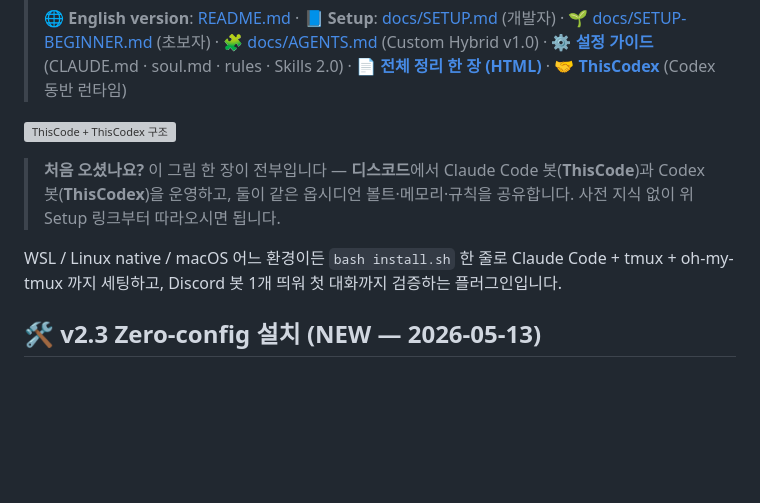
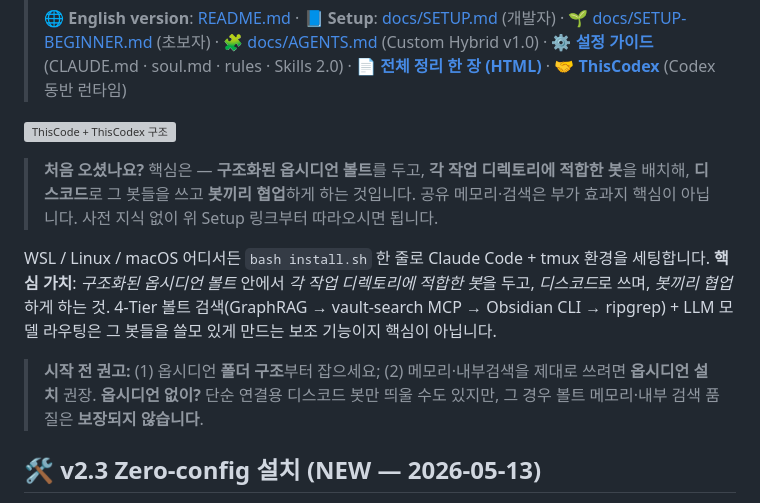
Before and after one commit to treylom/claude-discode, a Markdown page: README.ko.md, the part around the change. Drawn GitHub-style; blank space fills up the shorter version; grey boxes are pictures that could not be loaded.

```diff
--- a/README.ko.md
+++ b/README.ko.md
@@ -6,9 +6,11 @@
 
 ![ThisCode + ThisCodex 구조](assets/architecture.png)
 
-> **처음 오셨나요?** 이 그림 한 장이 전부입니다 — **디스코드**에서 Claude Code 봇(**ThisCode**)과 Codex 봇(**ThisCodex**)을 운영하고, 둘이 같은 옵시디언 볼트·메모리·규칙을 공유합니다. 사전 지식 없이 위 Setup 링크부터 따라오시면 됩니다.
+> **처음 오셨나요?** 핵심은 — **구조화된 옵시디언 볼트**를 두고, **각 작업 디렉토리에 적합한 봇**을 배치해, **디스코드**로 그 봇들을 쓰고 **봇끼리 협업**하게 하는 것입니다. 공유 메모리·검색은 부가 효과지 핵심이 아닙니다. 사전 지식 없이 위 Setup 링크부터 따라오시면 됩니다.
 
-WSL / Linux native / macOS 어느 환경이든 `bash install.sh` 한 줄로 Claude Code + tmux + oh-my-tmux 까지 세팅하고, Discord 봇 1개 띄워 첫 대화까지 검증하는 플러그인입니다.
+WSL / Linux / macOS 어디서든 `bash install.sh` 한 줄로 Claude Code + tmux 환경을 세팅합니다. **핵심 가치**: *구조화된 옵시디언 볼트* 안에서 *각 작업 디렉토리에 적합한 봇*을 두고, *디스코드*로 쓰며, *봇끼리 협업*하게 하는 것. 4-Tier 볼트 검색(GraphRAG → vault-search MCP → Obsidian CLI → ripgrep) + LLM 모델 라우팅은 그 봇들을 쓸모 있게 만드는 보조 기능이지 핵심이 아닙니다.
+
+> **시작 전 권고:** (1) 옵시디언 **폴더 구조**부터 잡으세요; (2) 메모리·내부검색을 제대로 쓰려면 **옵시디언 설치** 권장. **옵시디언 없이?** 단순 연결용 디스코드 봇만 띄울 수도 있지만, 그 경우 볼트 메모리·내부 검색 품질은 **보장되지 않습니다**.
 
 ## 🛠️ v2.3 Zero-config 설치 (NEW — 2026-05-13)
 
```
Also changed, not shown: README.md (+4 -2 lines).
